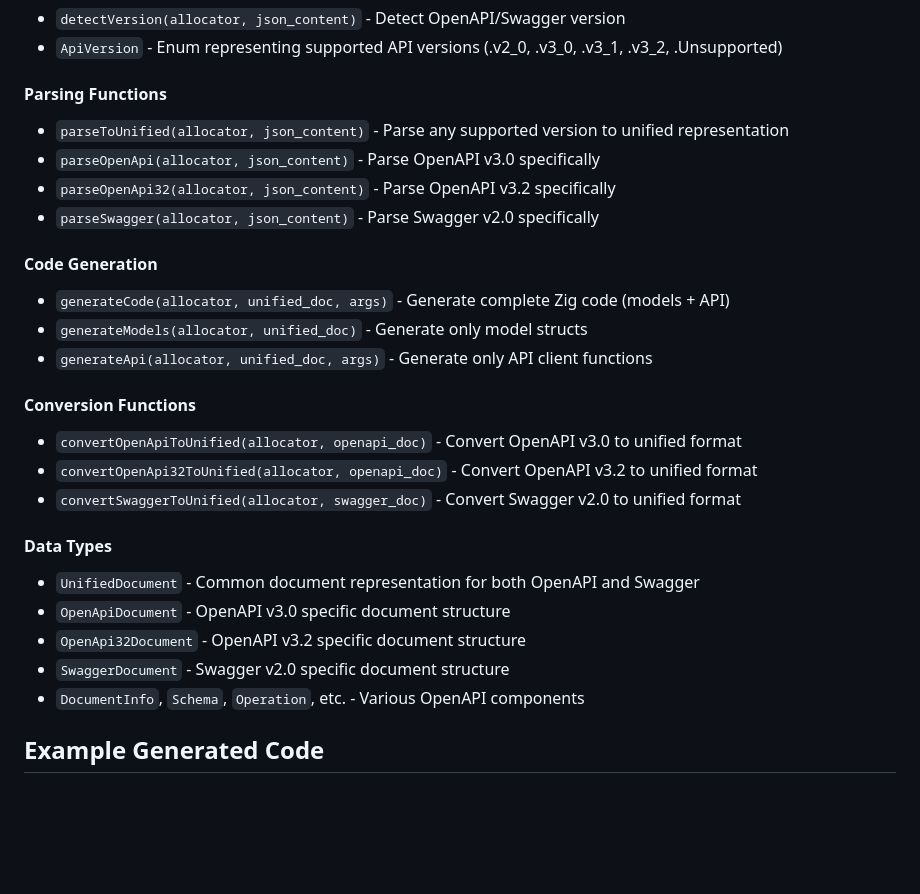
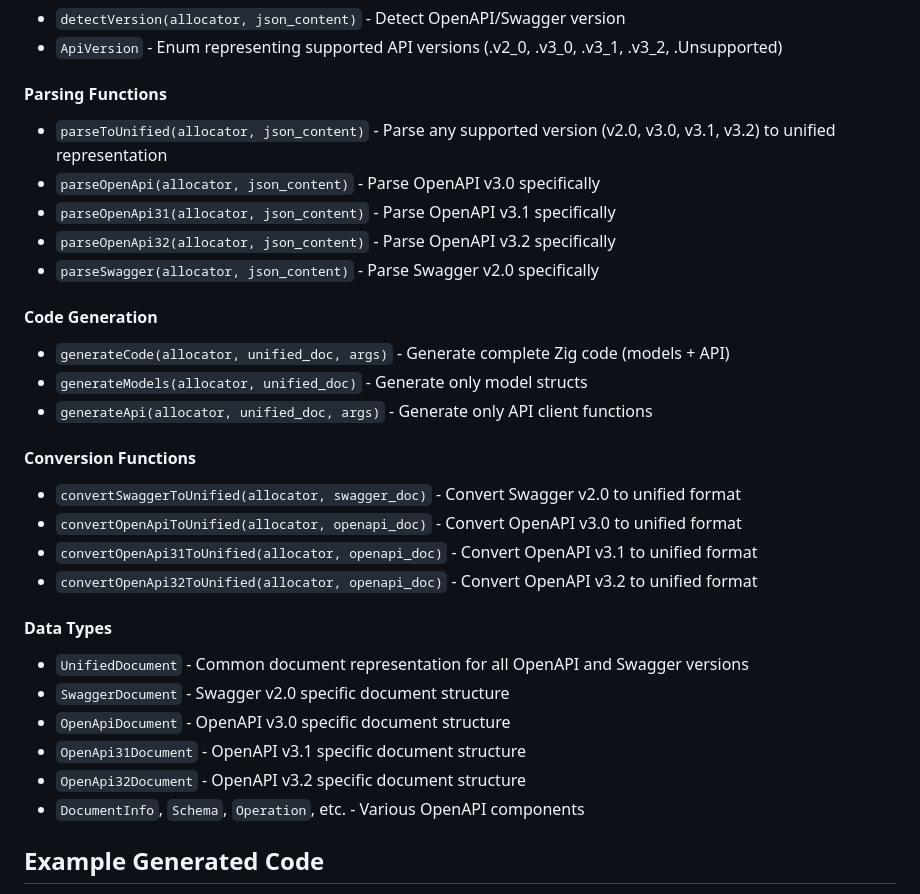
Before and after one commit to christianhelle/openapi2zig, a Markdown page: README.md, the part around one of its changes. GitHub-like rendering; blank space fills up the shorter version.

```diff
--- a/README.md
+++ b/README.md
@@ -276,8 +286,9 @@ pub fn main() !void {
 
 #### Parsing Functions
 
-- `parseToUnified(allocator, json_content)` - Parse any supported version to unified representation
+- `parseToUnified(allocator, json_content)` - Parse any supported version (v2.0, v3.0, v3.1, v3.2) to unified representation
 - `parseOpenApi(allocator, json_content)` - Parse OpenAPI v3.0 specifically
+- `parseOpenApi31(allocator, json_content)` - Parse OpenAPI v3.1 specifically
 - `parseOpenApi32(allocator, json_content)` - Parse OpenAPI v3.2 specifically
 - `parseSwagger(allocator, json_content)` - Parse Swagger v2.0 specifically
 
@@ -289,16 +300,18 @@ pub fn main() !void {
 
 #### Conversion Functions
 
+- `convertSwaggerToUnified(allocator, swagger_doc)` - Convert Swagger v2.0 to unified format
 - `convertOpenApiToUnified(allocator, openapi_doc)` - Convert OpenAPI v3.0 to unified format
+- `convertOpenApi31ToUnified(allocator, openapi_doc)` - Convert OpenAPI v3.1 to unified format
 - `convertOpenApi32ToUnified(allocator, openapi_doc)` - Convert OpenAPI v3.2 to unified format
-- `convertSwaggerToUnified(allocator, swagger_doc)` - Convert Swagger v2.0 to unified format
 
 #### Data Types
 
-- `UnifiedDocument` - Common document representation for both OpenAPI and Swagger
+- `UnifiedDocument` - Common document representation for all OpenAPI and Swagger versions
+- `SwaggerDocument` - Swagger v2.0 specific document structure
 - `OpenApiDocument` - OpenAPI v3.0 specific document structure
+- `OpenApi31Document` - OpenAPI v3.1 specific document structure
 - `OpenApi32Document` - OpenAPI v3.2 specific document structure
-- `SwaggerDocument` - Swagger v2.0 specific document structure
 - `DocumentInfo`, `Schema`, `Operation`, etc. - Various OpenAPI components
 
 ## Example Generated Code
```
Also changed, not shown: other parts of README.md (+25 -12 lines).
